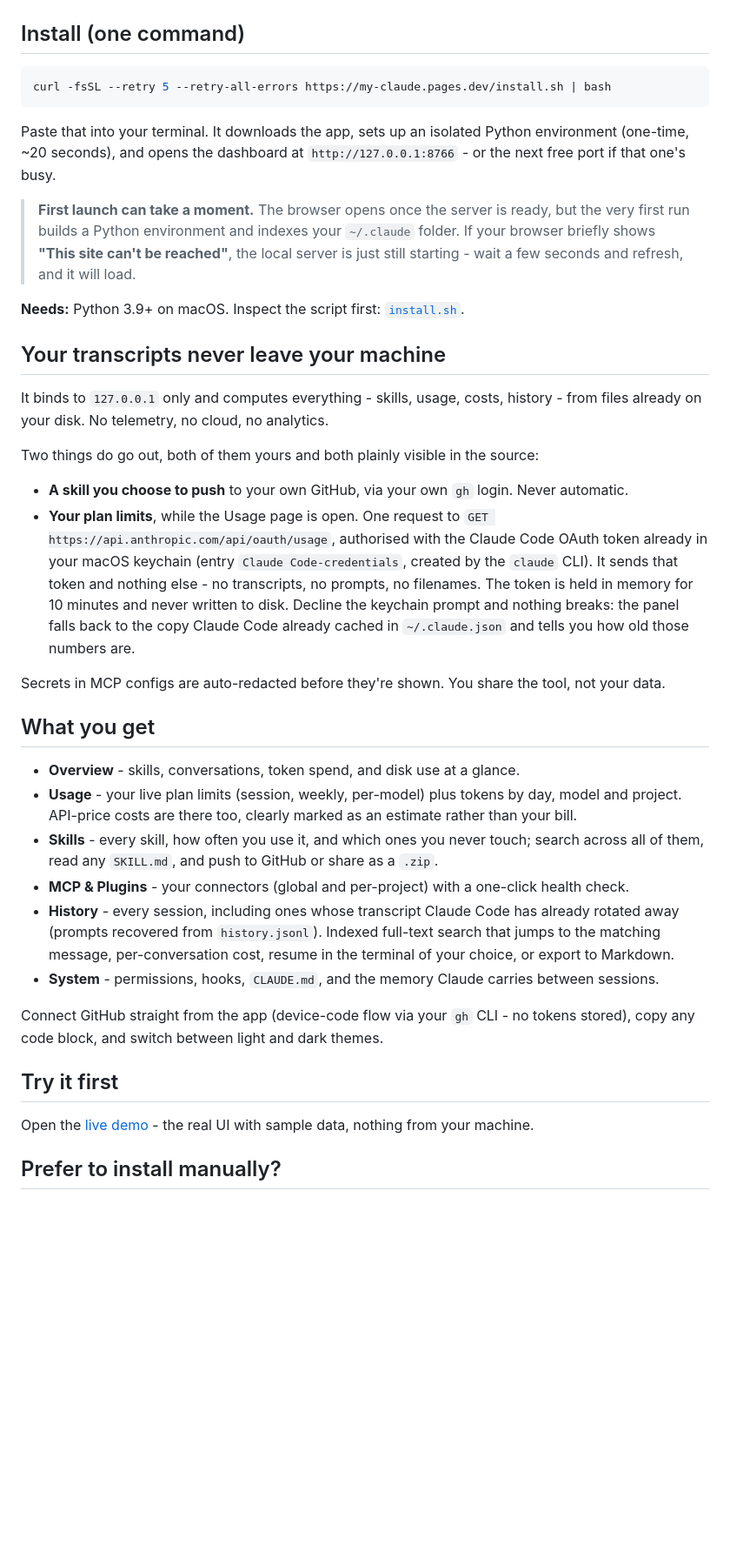
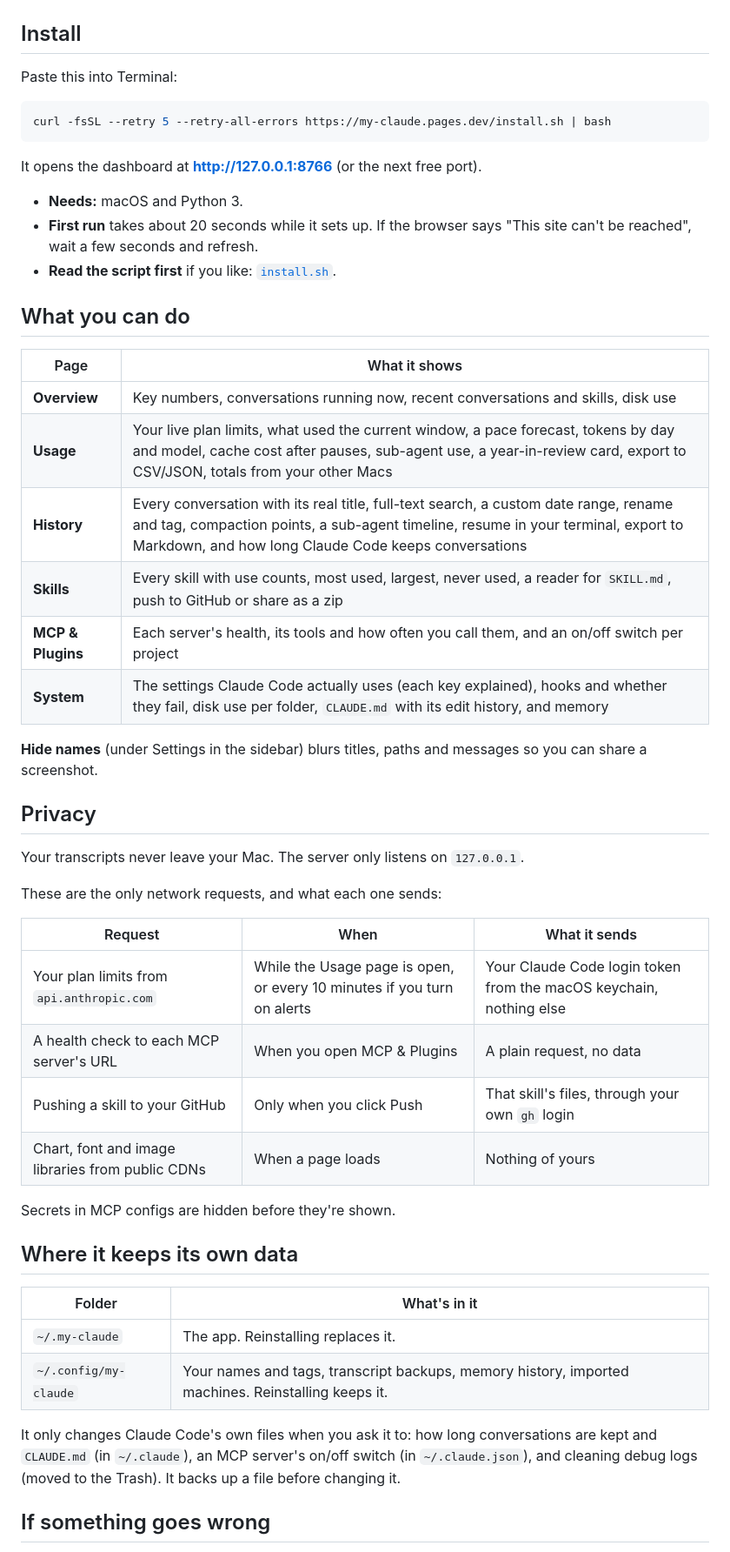
Before and after one commit to chethanbhatbs/my-claude, a Markdown page: README.md, the part around one of its changes. Shown at 87% size. Drawn GitHub-style; blank space fills up the shorter version.

Commit message:
README: shorter, tables, current features and accurate privacy list
Corrects two claims: the scripts check for python3, not 3.9+; and the
network list now includes MCP health checks, opt-in alert polling and
the CDN libraries the pages load.

Co-Authored-By: Claude Opus 5.5 <noreply@anthropic.com>

````diff
--- a/README.md
+++ b/README.md
@@ -8,62 +6,56 @@ actually read.
 
 ![My Claude dashboard](assets/overview.png)
 
-## Install (one command)
+## Install
+
+Paste this into Terminal:
 
 ```bash
 curl -fsSL --retry 5 --retry-all-errors https://my-claude.pages.dev/install.sh | bash
 ```
 
-Paste that into your terminal. It downloads the app, sets up an isolated Python environment
-(one-time, ~20 seconds), and opens the dashboard at `http://127.0.0.1:8766` - or the next free port
-if that one's busy.
+It opens the dashboard at **http://127.0.0.1:8766** (or the next free port).
 
-> **First launch can take a moment.** The browser opens once the server is ready, but the very first
-> run builds a Python environment and indexes your `~/.claude` folder. If your browser briefly shows
-> **"This site can't be reached"**, the local server is just still starting - wait a few seconds and
-> refresh, and it will load.
+- **Needs:** macOS and Python 3.
+- **First run** takes about 20 seconds while it sets up. If the browser says "This site can't be reached", wait a few seconds and refresh.
+- **Read the script first** if you like: [`install.sh`](install.sh).
 
-**Needs:** Python 3.9+ on macOS. Inspect the script first:
-[`install.sh`](https://github.com/chethanbhatbs/my-claude/blob/main/install.sh).
+## What you can do
 
-## Your transcripts never leave your machine
+| Page | What it shows |
+|---|---|
+| **Overview** | Key numbers, conversations running now, recent conversations and skills, disk use |
+| **Usage** | Your live plan limits, what used the current window, a pace forecast, tokens by day and model, cache cost after pauses, sub-agent use, a year-in-review card, export to CSV/JSON, totals from your other Macs |
+| **History** | Every conversation with its real title, full-text search, a custom date range, rename and tag, compaction points, a sub-agent timeline, resume in your terminal, export to Markdown, and how long Claude Code keeps conversations |
+| **Skills** | Every skill with use counts, most used, largest, never used, a reader for `SKILL.md`, push to GitHub or share as a zip |
+| **MCP & Plugins** | Each server's health, its tools and how often you call them, and an on/off switch per project |
+| **System** | The settings Claude Code actually uses (each key explained), hooks and whether they fail, disk use per folder, `CLAUDE.md` with its edit history, and memory |
 
-It binds to `127.0.0.1` only and computes everything - skills, usage, costs, history - from files
-already on your disk. No telemetry, no cloud, no analytics.
+**Hide names** (under Settings in the sidebar) blurs titles, paths and messages so you can share a screenshot.
 
-Two things do go out, both of them yours and both plainly visible in the source:
+## Privacy
 
-- **A skill you choose to push** to your own GitHub, via your own `gh` login. Never automatic.
-- **Your plan limits**, while the Usage page is open. One request to
-  `GET https://api.anthropic.com/api/oauth/usage`, authorised with the Claude Code OAuth token
-  already in your macOS keychain (entry `Claude Code-credentials`, created by the `claude` CLI). It
-  sends that token and nothing else - no transcripts, no prompts, no filenames. The token is held in
-  memory for 10 minutes and never written to disk. Decline the keychain prompt and nothing breaks:
-  the panel falls back to the copy Claude Code already cached in `~/.claude.json` and tells you how
-  old those numbers are.
+Your transcripts never leave your Mac. The server only listens on `127.0.0.1`.
 
-Secrets in MCP configs are auto-redacted before they're shown. You share the tool, not your data.
+These are the only network requests, and what each one sends:
 
-## What you get
+| Request | When | What it sends |
+|---|---|---|
+| Your plan limits from `api.anthropic.com` | While the Usage page is open, or every 10 minutes if you turn on alerts | Your Claude Code login token from the macOS keychain, nothing else |
+| A health check to each MCP server's URL | When you open MCP & Plugins | A plain request, no data |
+| Pushing a skill to your GitHub | Only when you click Push | That skill's files, through your own `gh` login |
+| Chart, font and image libraries from public CDNs | When a page loads | Nothing of yours |
 
-- **Overview** - skills, conversations, token spend, and disk use at a glance.
-- **Usage** - your live plan limits (session, weekly, per-model) plus tokens by day, model and
-  project. API-price costs are there too, clearly marked as an estimate rather than your bill.
-- **Skills** - every skill, how often you use it, and which ones you never touch; search across all
-  of them, read any `SKILL.md`, and push to GitHub or share as a `.zip`.
-- **MCP & Plugins** - your connectors (global and per-project) with a one-click health check.
-- **History** - every session, including ones whose transcript Claude Code has already rotated away
-  (prompts recovered from `history.jsonl`). Indexed full-text search that jumps to the matching
-  message, per-conversation cost, resume in the terminal of your choice, or export to Markdown.
-- **System** - permissions, hooks, `CLAUDE.md`, and the memory Claude carries between sessions.
+Secrets in MCP configs are hidden before they're shown.
 
-Connect GitHub straight from the app (device-code flow via your `gh` CLI - no tokens stored),
-copy any code block, and switch between light and dark themes.
+## Where it keeps its own data
 
-## Try it first
+| Folder | What's in it |
+|---|---|
+| `~/.my-claude` | The app. Reinstalling replaces it. |
+| `~/.config/my-claude` | Your names and tags, transcript backups, memory history, imported machines. Reinstalling keeps it. |
 
-Open the [live demo](https://my-claude.pages.dev/demo.html) - the real UI with sample
-data, nothing from your machine.
+It only changes Claude Code's own files when you ask it to: how long conversations are kept and `CLAUDE.md` (in `~/.claude`), an MCP server's on/off switch (in `~/.claude.json`), and cleaning debug logs (moved to the Trash). It backs up a file before changing it.
 
-## Prefer to install manually?
+## If something goes wrong
 
````
Also changed, not shown: other parts of README.md (+16 -11 lines).
